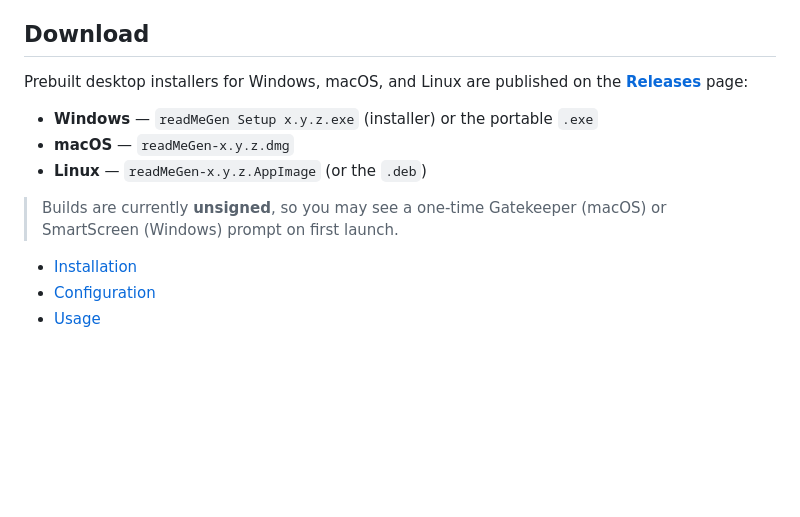
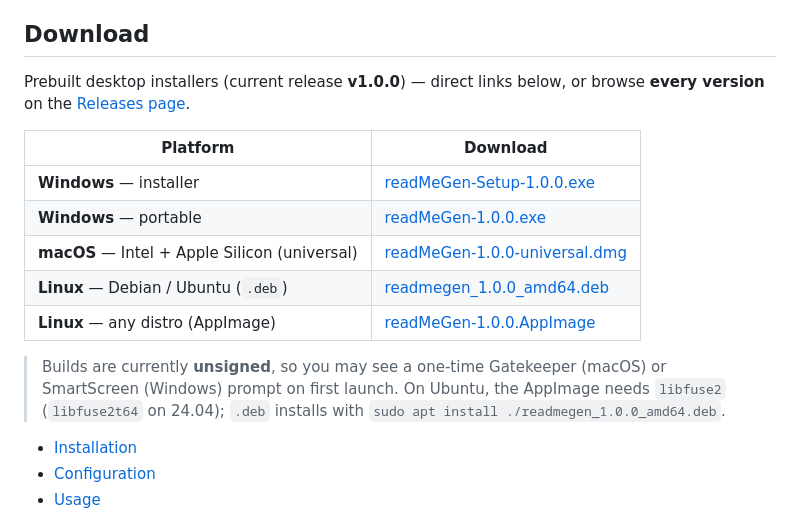
Before and after one commit to deawar/readMeGen, a Markdown page: README.md, the part around the change. Drawn GitHub-style; blank space fills up the shorter version.

Commit message:
docs(readme): labeled per-OS direct download links (Win/mac/Linux deb+AppImage)

```diff
--- a/README.md
+++ b/README.md
@@ -5,15 +5,21 @@
   As a developer I wanted an easier way to create a readme.md file for my projects. It runs from the CLI **or** as a desktop (Electron) app.
 
 ## Download
-Prebuilt desktop installers for Windows, macOS, and Linux are published on the
-[**Releases**](https://github.com/deawar/readMeGen/releases/latest) page:
+Prebuilt desktop installers (current release **v1.0.0**) — direct links below, or
+browse **every version** on the [Releases page](https://github.com/deawar/readMeGen/releases/latest).
 
-* **Windows** — `readMeGen Setup x.y.z.exe` (installer) or the portable `.exe`
-* **macOS** — `readMeGen-x.y.z.dmg`
-* **Linux** — `readMeGen-x.y.z.AppImage` (or the `.deb`)
+| Platform | Download |
+|----------|----------|
+| **Windows** — installer | [readMeGen-Setup-1.0.0.exe](https://github.com/deawar/readMeGen/releases/download/v1.0.0/readMeGen-Setup-1.0.0.exe) |
+| **Windows** — portable | [readMeGen-1.0.0.exe](https://github.com/deawar/readMeGen/releases/download/v1.0.0/readMeGen-1.0.0.exe) |
+| **macOS** — Intel + Apple Silicon (universal) | [readMeGen-1.0.0-universal.dmg](https://github.com/deawar/readMeGen/releases/download/v1.0.0/readMeGen-1.0.0-universal.dmg) |
+| **Linux** — Debian / Ubuntu (`.deb`) | [readmegen_1.0.0_amd64.deb](https://github.com/deawar/readMeGen/releases/download/v1.0.0/readmegen_1.0.0_amd64.deb) |
+| **Linux** — any distro (AppImage) | [readMeGen-1.0.0.AppImage](https://github.com/deawar/readMeGen/releases/download/v1.0.0/readMeGen-1.0.0.AppImage) |
 
-> Builds are currently **unsigned**, so you may see a one-time Gatekeeper
-> (macOS) or SmartScreen (Windows) prompt on first launch.
+> Builds are currently **unsigned**, so you may see a one-time Gatekeeper (macOS)
+> or SmartScreen (Windows) prompt on first launch. On Ubuntu, the AppImage needs
+> `libfuse2` (`libfuse2t64` on 24.04); `.deb` installs with
+> `sudo apt install ./readmegen_1.0.0_amd64.deb`.
 * [Installation](#installation)
 * [Configuration](#configuration)
 * [Usage](#usage)
```
